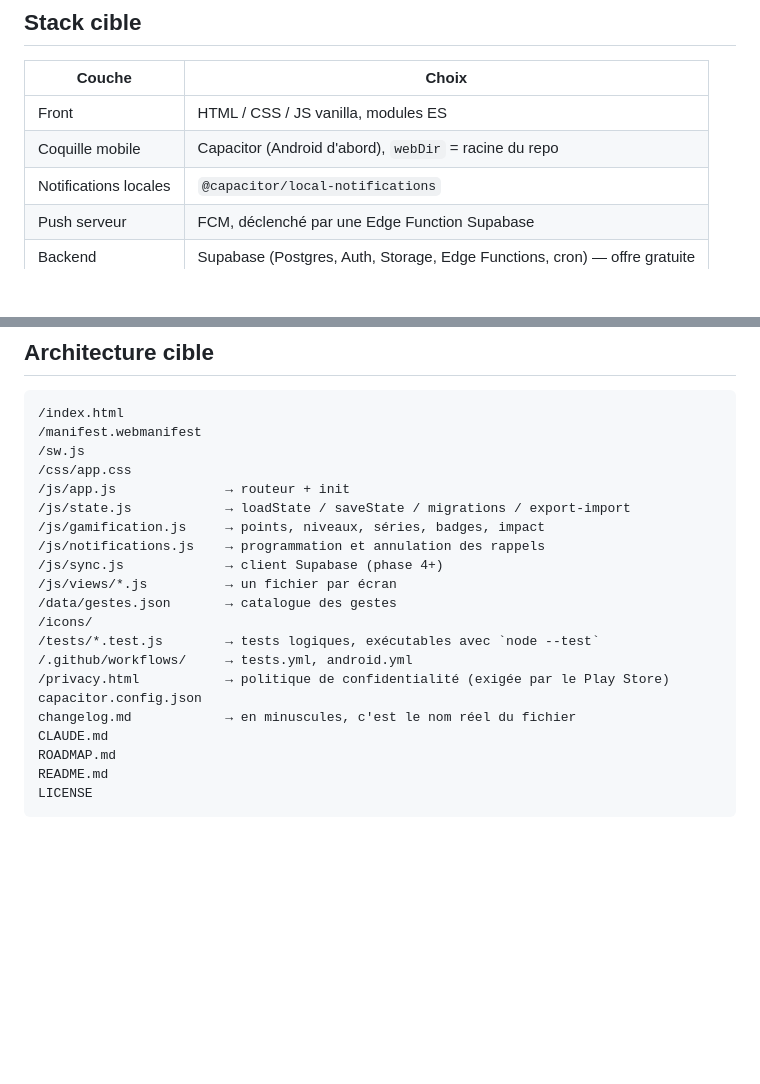
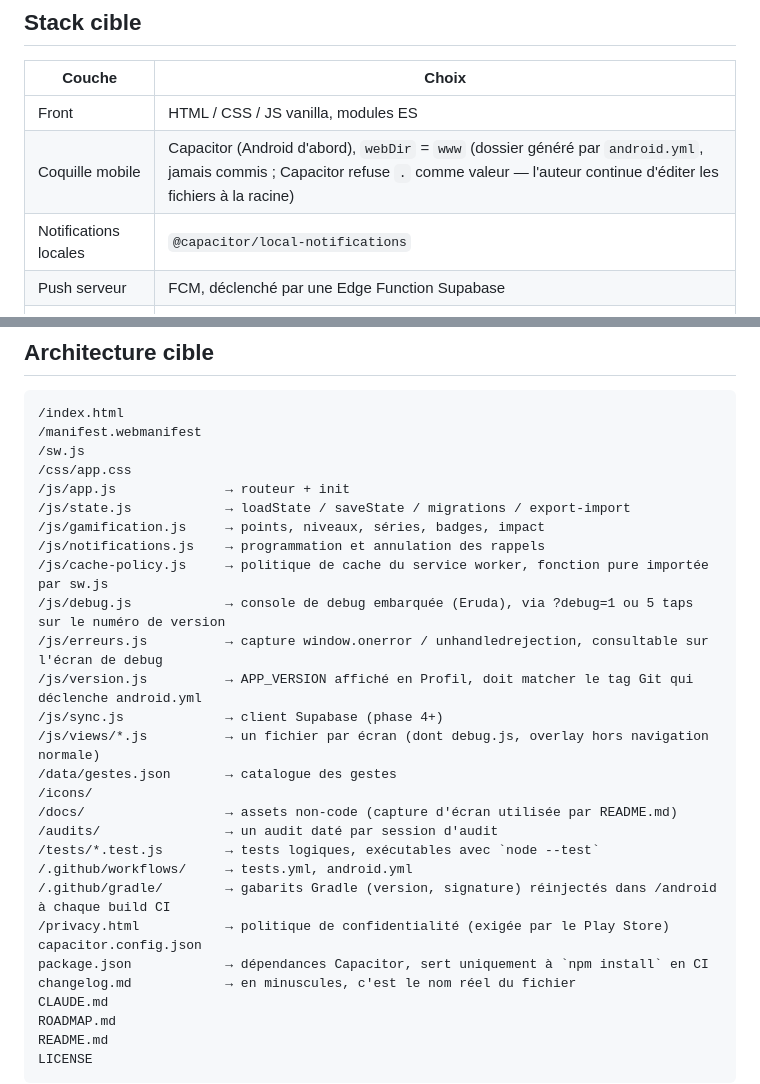
Before and after one commit to sebastienknobloch-lab/ecoquest, a Markdown page: CLAUDE.md, 2 parts joined by grey strips. Rendered like a GitHub page; blank space fills up the shorter version.

Commit message:
docs: aligner CLAUDE.md et ROADMAP.md sur l'état réel du repo
- CLAUDE.md : webDir vaut www (généré par android.yml), pas la racine
  du repo — Capacitor refuse "." comme valeur.
- CLAUDE.md : complète l'architecture cible avec les fichiers déjà
  présents mais non documentés (cache-policy.js, debug.js, erreurs.js,
  version.js, docs/, audits/, .github/gradle/, package.json).
- ROADMAP.md : ajoute une note sur S21 signalant que webDir et appId
  ont été corrigés depuis (www / com.version012.ecoquest), sans
  réécrire la consigne historique.

Aucun changement de code.

Co-Authored-By: Claude Sonnet 5 <noreply@anthropic.com>
Claude-Session: https://claude.ai/code/session_01So5ptY1EzfhZk1RTrf4AgF

```diff
--- a/CLAUDE.md
+++ b/CLAUDE.md
@@ -29,7 +29,7 @@ Objectif : créer un engagement écologique **mesurable** (gestes réalisés, CO
 | Couche | Choix |
 | --- | --- |
 | Front | HTML / CSS / JS vanilla, modules ES |
-| Coquille mobile | Capacitor (Android d'abord), `webDir` = racine du repo |
+| Coquille mobile | Capacitor (Android d'abord), `webDir` = `www` (dossier généré par `android.yml`, jamais commis ; Capacitor refuse `.` comme valeur — l'auteur continue d'éditer les fichiers à la racine) |
 | Notifications locales | `@capacitor/local-notifications` |
 | Push serveur | FCM, déclenché par une Edge Function Supabase |
 | Backend | Supabase (Postgres, Auth, Storage, Edge Functions, cron) — offre gratuite |
@@ -51,14 +51,22 @@ Décisions écartées, à ne pas rouvrir sans raison nouvelle : Vercel (inutile,
 /js/state.js            → loadState / saveState / migrations / export-import
 /js/gamification.js     → points, niveaux, séries, badges, impact
 /js/notifications.js    → programmation et annulation des rappels
+/js/cache-policy.js     → politique de cache du service worker, fonction pure importée par sw.js
+/js/debug.js            → console de debug embarquée (Eruda), via ?debug=1 ou 5 taps sur le numéro de version
+/js/erreurs.js          → capture window.onerror / unhandledrejection, consultable sur l'écran de debug
+/js/version.js          → APP_VERSION affiché en Profil, doit matcher le tag Git qui déclenche android.yml
 /js/sync.js             → client Supabase (phase 4+)
-/js/views/*.js          → un fichier par écran
+/js/views/*.js          → un fichier par écran (dont debug.js, overlay hors navigation normale)
 /data/gestes.json       → catalogue des gestes
 /icons/
+/docs/                  → assets non-code (capture d'écran utilisée par README.md)
+/audits/                → un audit daté par session d'audit
 /tests/*.test.js        → tests logiques, exécutables avec `node --test`
 /.github/workflows/     → tests.yml, android.yml
+/.github/gradle/        → gabarits Gradle (version, signature) réinjectés dans /android à chaque build CI
 /privacy.html           → politique de confidentialité (exigée par le Play Store)
 capacitor.config.json
+package.json            → dépendances Capacitor, sert uniquement à `npm install` en CI
 changelog.md            → en minuscules, c'est le nom réel du fichier
 CLAUDE.md
 ROADMAP.md
```
Also changed, not shown: ROADMAP.md (+1 -1 lines).
